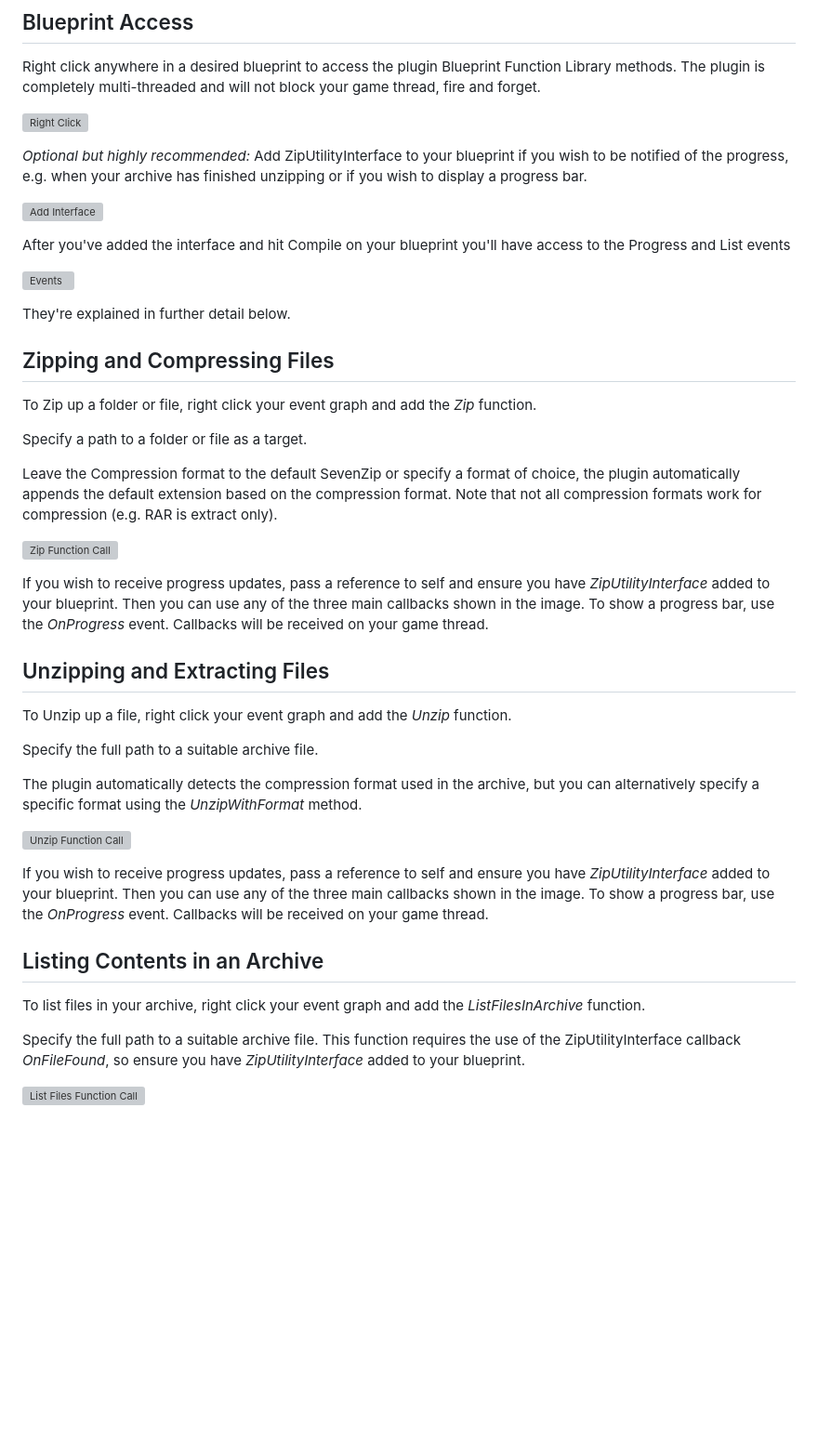
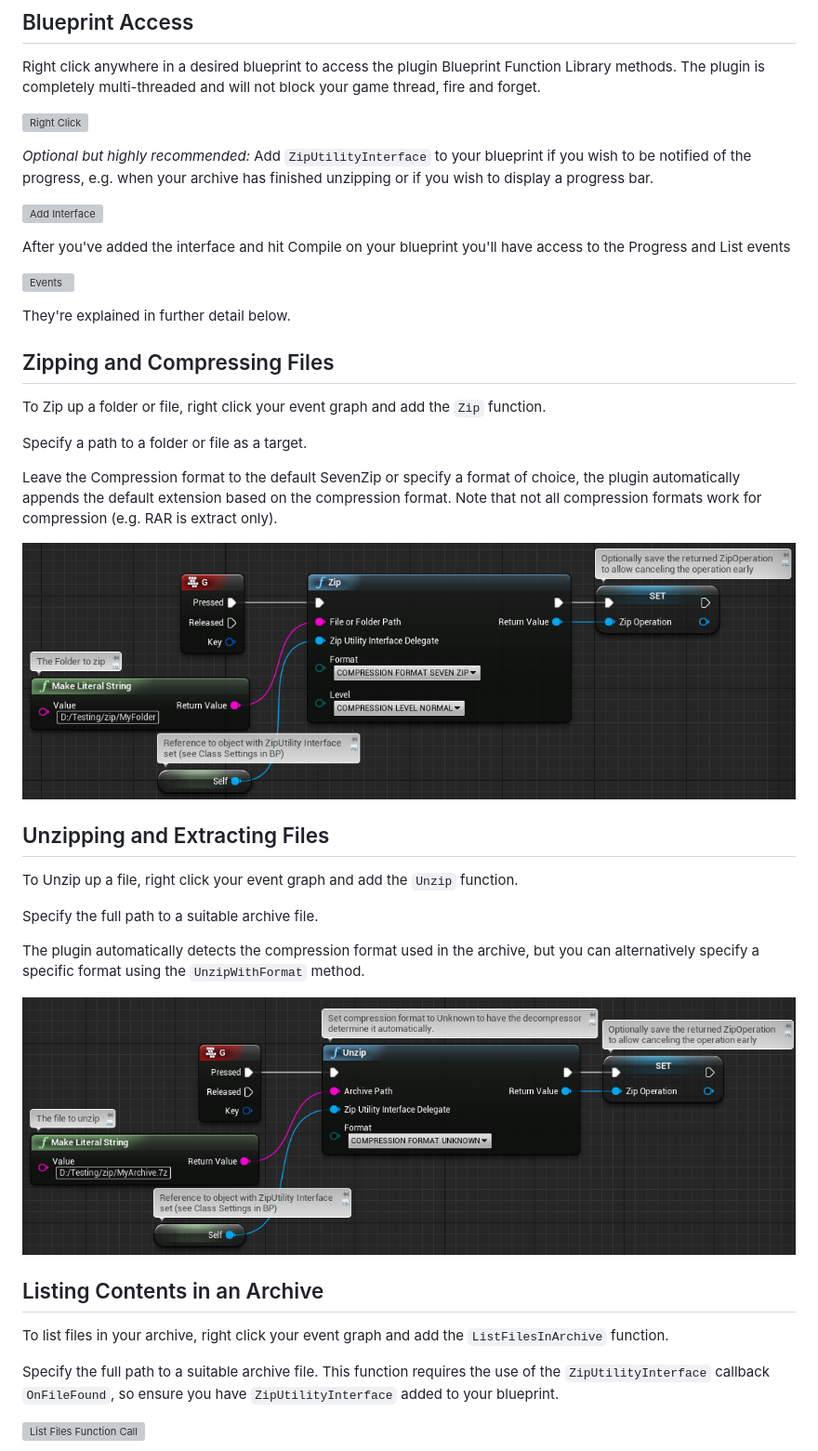
Before and after one commit to getnamo/ZipUtility-Unreal, a Markdown page: README.md, the part around one of its changes. Shown at 93% size. GitHub-like rendering; pictures changed too: Docs/unzip.png (added), Docs/zip.png (added); blank space fills up the shorter version; grey boxes are pictures that could not be loaded.

```diff
--- a/README.md
+++ b/README.md
@@ -29,7 +29,7 @@ Right click anywhere in a desired blueprint to access the plugin Blueprint Funct
 
 ![Right Click](http://i.imgur.com/ERYn5sM.png)
 
-*Optional but highly recommended:* Add ZipUtilityInterface to your blueprint if you wish to be notified of the progress, e.g. when your archive has finished unzipping or if you wish to display a progress bar.
+*Optional but highly recommended:* Add `ZipUtilityInterface` to your blueprint if you wish to be notified of the progress, e.g. when your archive has finished unzipping or if you wish to display a progress bar.
 
 ![Add Interface](http://i.imgur.com/9NrpOfm.png)
 
@@ -41,34 +41,29 @@ They're explained in further detail below.
 
 ## Zipping and Compressing Files
 
-To Zip up a folder or file, right click your event graph and add the *Zip* function.
+To Zip up a folder or file, right click your event graph and add the `Zip` function.
 
 Specify a path to a folder or file as a target.
 
 Leave the Compression format to the default SevenZip or specify a format of choice, the plugin automatically appends the default extension based on the compression format. Note that not all compression formats work for compression (e.g. RAR is extract only).
 
-![Zip Function Call](http://i.imgur.com/pd5l0rx.png)
-
-If you wish to receive progress updates, pass a reference to self and ensure you have *ZipUtilityInterface* added to your blueprint. Then you can use any of the three main callbacks shown in the image. To show a progress bar, use the *OnProgress* event. Callbacks will be received on your game thread.
+![Zip Function Call](Docs/zip.png)
 
 ## Unzipping and Extracting Files
 
-
-To Unzip up a file, right click your event graph and add the *Unzip* function.
+To Unzip up a file, right click your event graph and add the `Unzip` function.
 
 Specify the full path to a suitable archive file.
 
-The plugin automatically detects the compression format used in the archive, but you can alternatively specify a specific format using the *UnzipWithFormat* method.
+The plugin automatically detects the compression format used in the archive, but you can alternatively specify a specific format using the `UnzipWithFormat` method.
 
-![Unzip Function Call](http://i.imgur.com/sDEzOKJ.png)
-
-If you wish to receive progress updates, pass a reference to self and ensure you have *ZipUtilityInterface* added to your blueprint. Then you can use any of the three main callbacks shown in the image. To show a progress bar, use the *OnProgress* event. Callbacks will be received on your game thread.
+![Unzip Function Call](Docs/unzip.png)
 
 ## Listing Contents in an Archive
 
-To list files in your archive, right click your event graph and add the *ListFilesInArchive* function.
+To list files in your archive, right click your event graph and add the `ListFilesInArchive` function.
 
-Specify the full path to a suitable archive file. This function requires the use of the ZipUtilityInterface callback *OnFileFound*, so ensure you have *ZipUtilityInterface* added to your blueprint.
+Specify the full path to a suitable archive file. This function requires the use of the `ZipUtilityInterface` callback `OnFileFound`, so ensure you have `ZipUtilityInterface` added to your blueprint.
 
 ![List Files Function Call](http://i.imgur.com/uqkI2Gn.png)
 
```
Also changed, not shown: other parts of README.md (+38 -8 lines), Docs/event.png (added), Docs/stopoperation.png (added).
